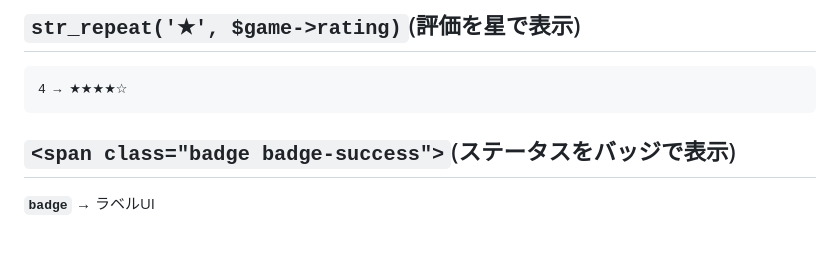
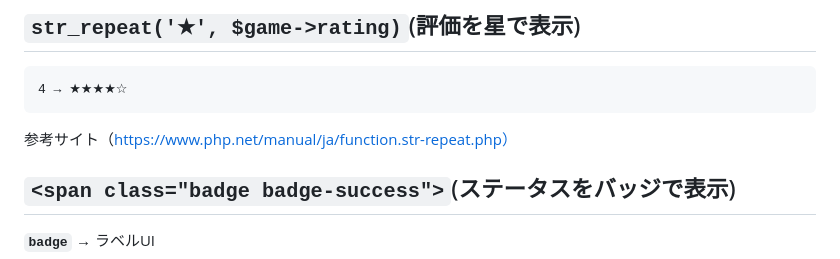
Before and after one commit to teriyakiharumaki/til, a Markdown page: game_log/2026-4-23_UI_show.md, the part around the change. GitHub-like rendering; blank space fills up the shorter version.

Commit message:
strについて追記

````diff
--- a/game_log/2026-4-23_UI_show.md
+++ b/game_log/2026-4-23_UI_show.md
@@ -138,6 +138,8 @@ game_log/resources/views/games/show.blade.php
 4 → ★★★★☆
 ```
 
+参考サイト（https://www.php.net/manual/ja/function.str-repeat.php）
+
 ## `<span class="badge badge-success">`(ステータスをバッジで表示)
 
 **`badge`** → ラベルUI
````
